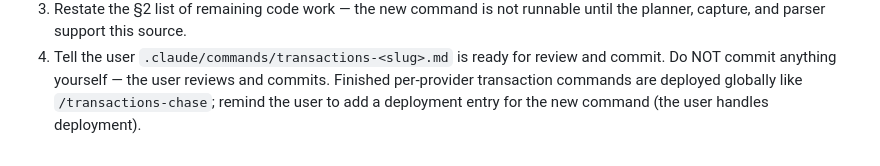
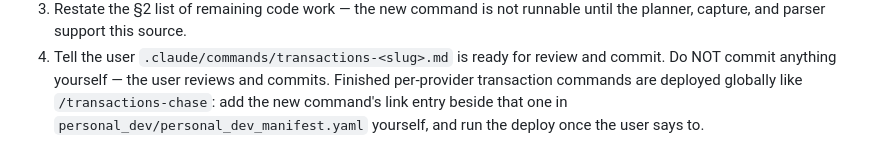
Before and after one commit to ReadableCode/Cash_Flow_Commander, a Markdown page: .claude/commands/transactions-add-company.md, the part around the change. Rendered like a GitHub page.

Commit message:
add-company commands add their own manifest entry

```diff
--- a/.claude/commands/transactions-add-company.md
+++ b/.claude/commands/transactions-add-company.md
@@ -242,5 +242,6 @@ If accepted, with the user:
 4. Tell the user `.claude/commands/transactions-<slug>.md` is ready for review
    and commit. Do NOT commit anything yourself — the user reviews and commits.
    Finished per-provider transaction commands are deployed globally like
-   `/transactions-chase`; remind the user to add a deployment entry for the
-   new command (the user handles deployment).
+   `/transactions-chase`: add the new command's link entry beside that one in
+   `personal_dev/personal_dev_manifest.yaml` yourself, and run the deploy once
+   the user says to.
```
Also changed, not shown: .claude/commands/bills-add-company.md (+1 -1 lines).
